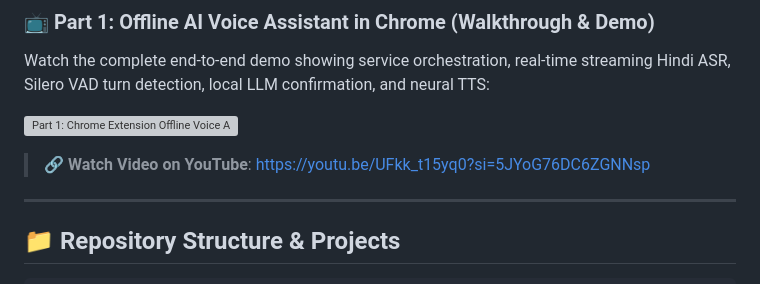
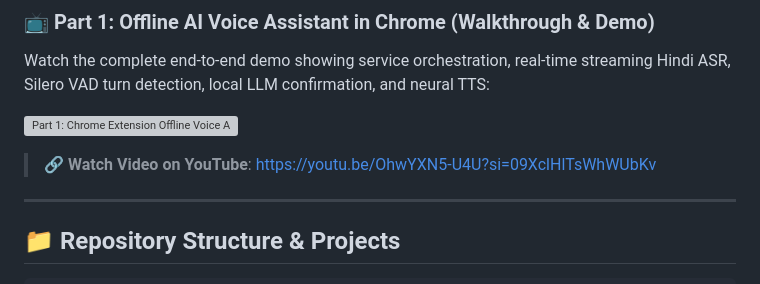
Before and after one commit to deepanshu-yadav/StreamingASR, a Markdown page: README.md, the part around one of its changes. Rendered like a GitHub page; grey boxes are pictures that could not be loaded.

Commit message:
Updated link of youtube
Signed-off-by: Deepanshu <rohantheyadav@gmail.com>

```diff
--- a/README.md
+++ b/README.md
@@ -38,5 +38,5 @@ Watch the complete end-to-end demo showing service orchestration, real-time stre
 
-> 🔗 **Watch Video on YouTube**: [https://youtu.be/UFkk_t15yq0?si=5JYoG76DC6ZGNNsp](https://youtu.be/UFkk_t15yq0?si=5JYoG76DC6ZGNNsp)
+> 🔗 **Watch Video on YouTube**: [https://youtu.be/OhwYXN5-U4U?si=09XclHlTsWhWUbKv](https://youtu.be/OhwYXN5-U4U?si=09XclHlTsWhWUbKv)
 
 ---
 
```
Also changed, not shown: other parts of README.md (+1 -1 lines).
